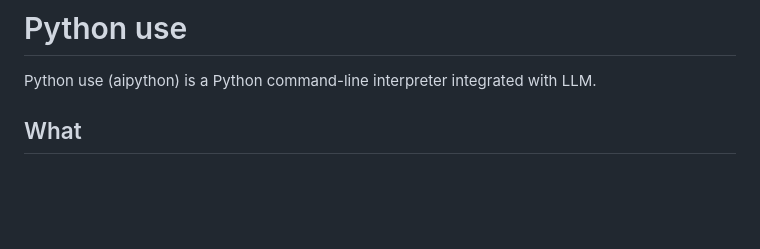
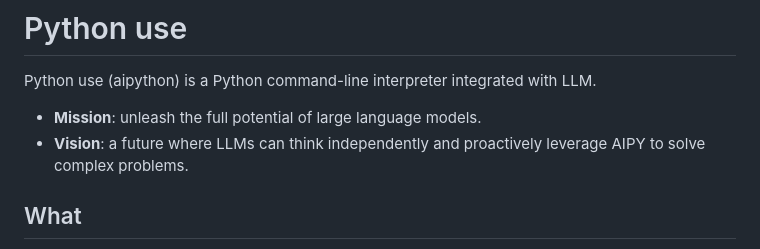
Before and after one commit to notsobad/aipyapp, a Markdown page: README.md, the part around the change. Rendered like a GitHub page; blank space fills up the shorter version.

```diff
--- a/README.md
+++ b/README.md
@@ -1,5 +1,8 @@
 # Python use
 Python use (aipython) is a Python command-line interpreter integrated with LLM.
+
+- **Mission**: unleash the full potential of large language models.
+- **Vision**: a future where LLMs can think independently and proactively leverage AIPY to solve complex problems.
 
 ## What
 Python use provides the entire Python execution environment to LLM. Imagine LLM sitting in front of a computer, typing various commands into the Python command-line interpreter, pressing Enter to execute, observing the results, and then typing and executing more code.
```
